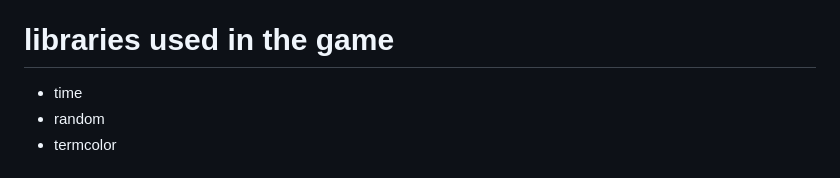
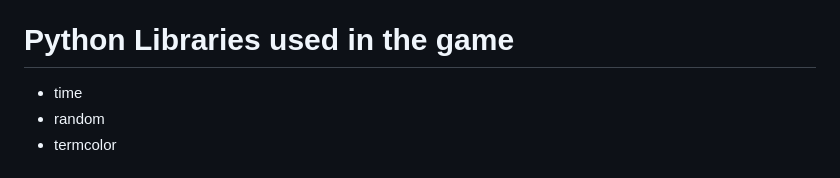
Before and after one commit to ThomasSpare/Battleships.spare, a Markdown page: readme2.md, the part around the change. GitHub-like rendering.

```diff
--- a/readme2.md
+++ b/readme2.md
@@ -83,7 +83,7 @@ enough space to write the code with spaces due to the 80 Col limit for this proj
 - Python
 - PEP8 Validator
 
-# libraries used in the game
+# Python Libraries used in the game
 
 - time
 - random
```
